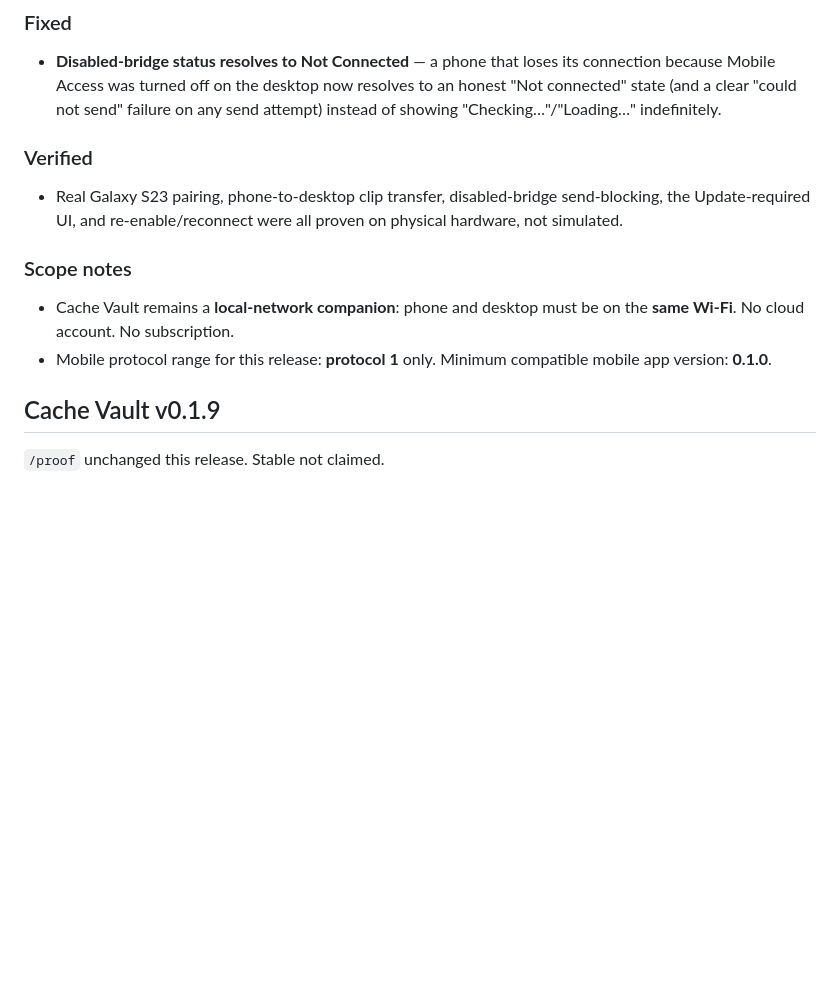
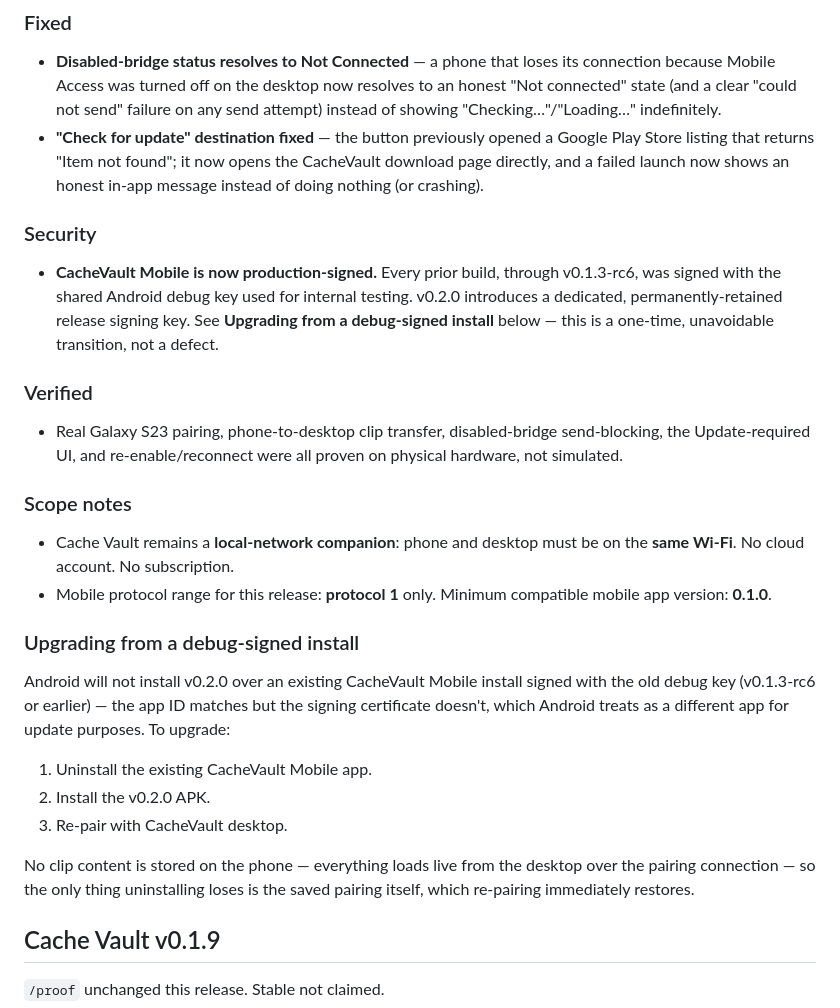
Before and after one commit to lazelife420-spec/CacheVault, a Markdown page: CHANGELOG.md, the part around the change. GitHub-like rendering; blank space fills up the shorter version.

Commit message:
docs(release): document the debug-to-production signing migration

```diff
--- a/CHANGELOG.md
+++ b/CHANGELOG.md
@@ -38,6 +38,17 @@ companion.
   resolves to an honest "Not connected" state (and a clear "could not send"
   failure on any send attempt) instead of showing "Checking…"/"Loading…"
   indefinitely.
+- **"Check for update" destination fixed** — the button previously opened a
+  Google Play Store listing that returns "Item not found"; it now opens the
+  CacheVault download page directly, and a failed launch now shows an
+  honest in-app message instead of doing nothing (or crashing).
+
+### Security
+- **CacheVault Mobile is now production-signed.** Every prior build,
+  through v0.1.3-rc6, was signed with the shared Android debug key used for
+  internal testing. v0.2.0 introduces a dedicated, permanently-retained
+  release signing key. See **Upgrading from a debug-signed install** below
+  — this is a one-time, unavoidable transition, not a defect.
 
 ### Verified
 - Real Galaxy S23 pairing, phone-to-desktop clip transfer, disabled-bridge
@@ -49,6 +60,19 @@ companion.
   be on the **same Wi-Fi**. No cloud account. No subscription.
 - Mobile protocol range for this release: **protocol 1** only.
   Minimum compatible mobile app version: **0.1.0**.
+
+### Upgrading from a debug-signed install
+Android will not install v0.2.0 over an existing CacheVault Mobile install
+signed with the old debug key (v0.1.3-rc6 or earlier) — the app ID matches
+but the signing certificate doesn't, which Android treats as a different
+app for update purposes. To upgrade:
+1. Uninstall the existing CacheVault Mobile app.
+2. Install the v0.2.0 APK.
+3. Re-pair with CacheVault desktop.
+
+No clip content is stored on the phone — everything loads live from the
+desktop over the pairing connection — so the only thing uninstalling loses
+is the saved pairing itself, which re-pairing immediately restores.
 
 ## Cache Vault v0.1.9
 
```
Also changed, not shown: RELEASE_NOTES.md (+23 -0 lines).
